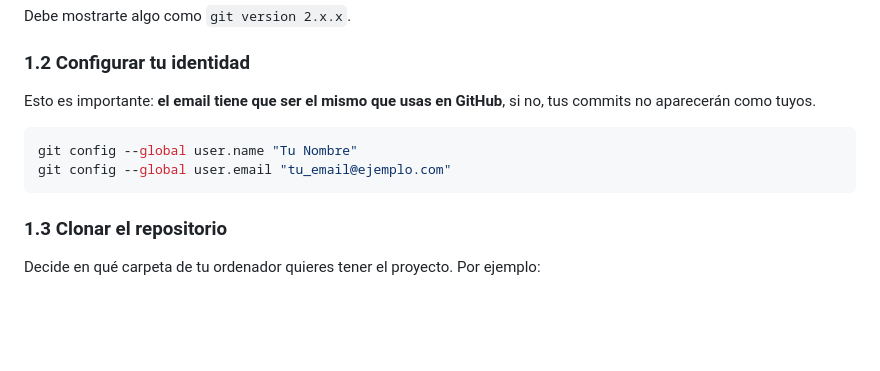
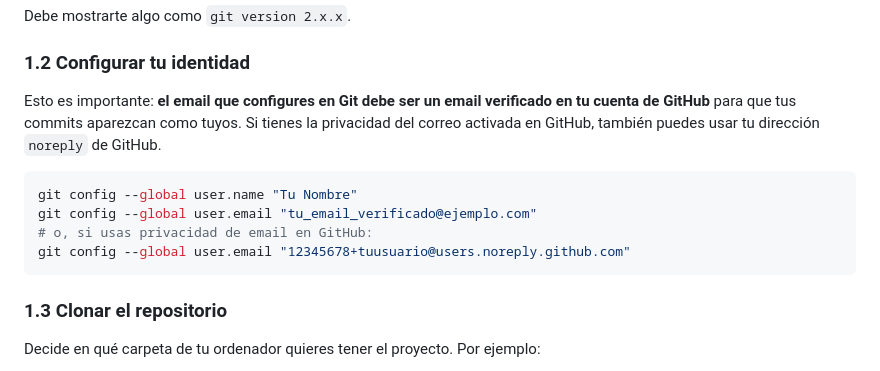
Before and after one commit to Grupo-4-UCMA/Casa-de-la-Cultura_G4, a Markdown page: docs/guia-flujo-trabajo.md, the part around the change. Drawn GitHub-style; blank space fills up the shorter version.

Commit message:
Potential fix for pull request finding
Co-authored-by: Copilot Autofix powered by AI <175728472+Copilot@users.noreply.github.com>

````diff
--- a/docs/guia-flujo-trabajo.md
+++ b/docs/guia-flujo-trabajo.md
@@ -24,11 +24,13 @@ Debe mostrarte algo como `git version 2.x.x`.
 
 ### 1.2 Configurar tu identidad
 
-Esto es importante: **el email tiene que ser el mismo que usas en GitHub**, si no, tus commits no aparecerán como tuyos.
+Esto es importante: **el email que configures en Git debe ser un email verificado en tu cuenta de GitHub** para que tus commits aparezcan como tuyos. Si tienes la privacidad del correo activada en GitHub, también puedes usar tu dirección `noreply` de GitHub.
 
 ```bash
 git config --global user.name "Tu Nombre"
-git config --global user.email "tu_email@ejemplo.com"
+git config --global user.email "tu_email_verificado@ejemplo.com"
+# o, si usas privacidad de email en GitHub:
+git config --global user.email "12345678+tuusuario@users.noreply.github.com"
 ```
 
 ### 1.3 Clonar el repositorio
````
